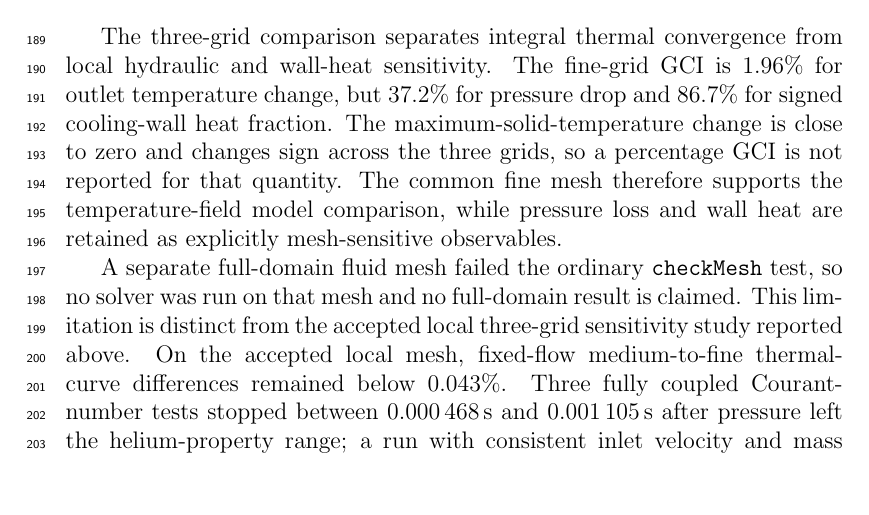
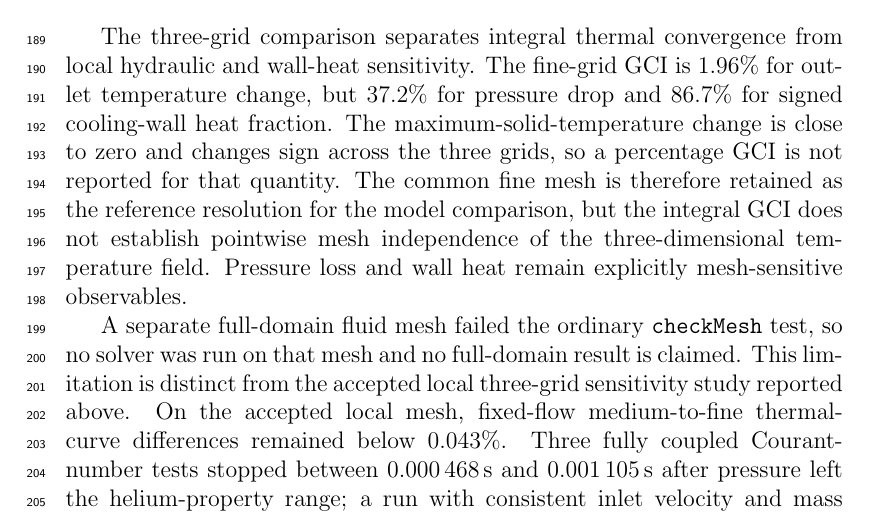
Before and after one commit to wangjianfttt/fusion-pebble-bed-heat-transfer-ai, a LaTeX paper (manuscript/main.tex, which reads manuscript/results_condensed.tex): part of page 9 of 21, cut so that both start at the same text, the shorter picture padded with empty space. Compiled offline with pdfLaTeX.

Commit message:
Clarify limits of mesh sensitivity evidence

```diff
--- a/manuscript/results_condensed.tex
+++ b/manuscript/results_condensed.tex
@@ -26,9 +26,11 @@ hydraulic and wall-heat sensitivity. The fine-grid GCI is 1.96\% for outlet
 temperature change, but 37.2\% for pressure drop and 86.7\% for signed
 cooling-wall heat fraction. The maximum-solid-temperature change is close to
 zero and changes sign across the three grids, so a percentage GCI is not
-reported for that quantity. The common fine mesh therefore supports the
-temperature-field model comparison, while pressure loss and wall heat are
-retained as explicitly mesh-sensitive observables.}{}
+reported for that quantity. The common fine mesh is therefore retained as the
+reference resolution for the model comparison, but the integral GCI does not
+establish pointwise mesh independence of the three-dimensional temperature
+field. Pressure loss and wall heat remain explicitly mesh-sensitive
+observables.}{}
 
 \IfFileExists{generated_scope_limits.tex}{%
 \input{generated_scope_limits}}{%
```
